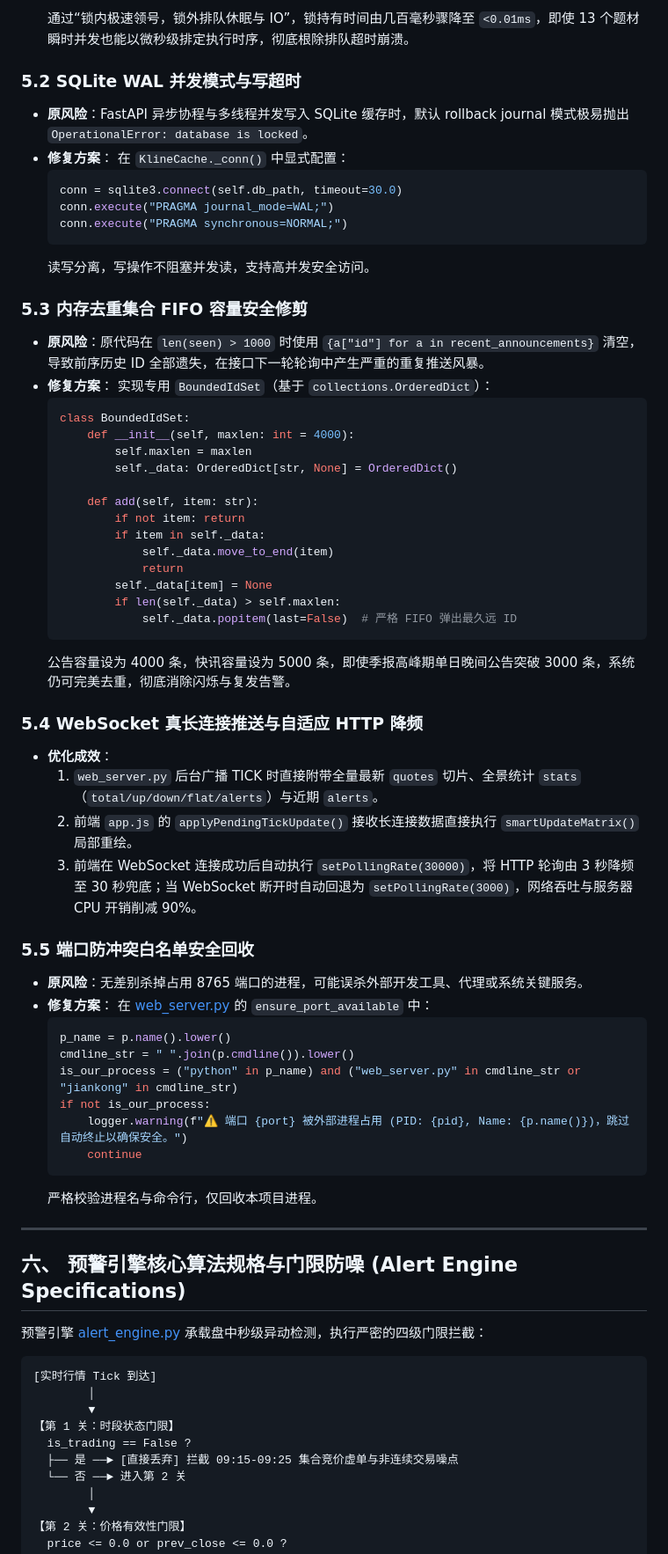
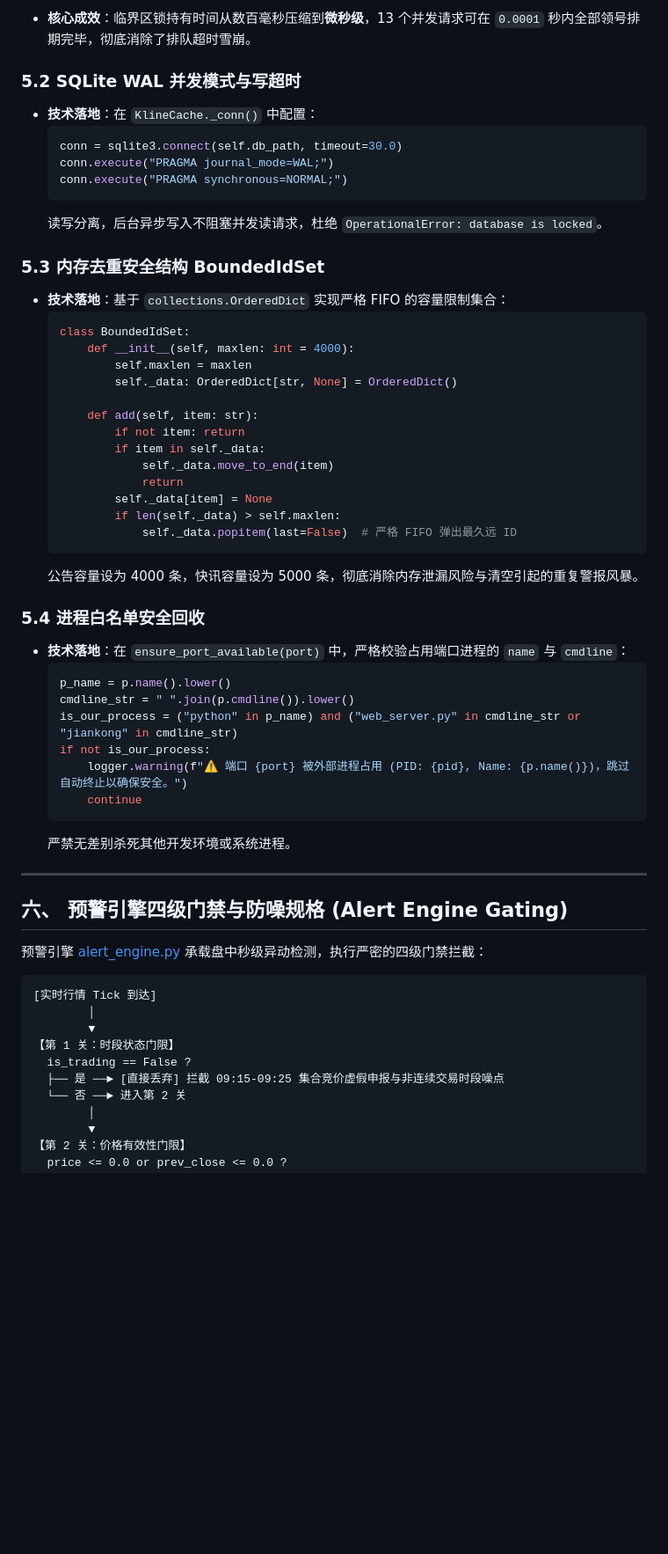
Before and after one commit to vegayan2024/jiankong, a Markdown page: TECHNICAL_AUDIT_REPORT.md, the part around one of its changes. Shown at 88% size. GitHub-like rendering; blank space fills up the shorter version.

````diff
--- a/TECHNICAL_AUDIT_REPORT.md
+++ b/TECHNICAL_AUDIT_REPORT.md
@@ -171,21 +198,17 @@ flowchart TB
   ```
-  通过“锁内极速领号，锁外排队休眠与 IO”，锁持有时间由几百毫秒骤降至 `<0.01ms`，即使 13 个题材瞬时并发也能以微秒级排定执行时序，彻底根除排队超时崩溃。
+- **核心成效**：临界区锁持有时间从数百毫秒压缩到**微秒级**，13 个并发请求可在 `0.0001` 秒内全部领号排期完毕，彻底消除了排队超时雪崩。
 
 ### 5.2 SQLite WAL 并发模式与写超时
-- **原风险**：FastAPI 异步协程与多线程并发写入 SQLite 缓存时，默认 rollback journal 模式极易抛出 `OperationalError: database is locked`。
-- **修复方案**：
-  在 `KlineCache._conn()` 中显式配置：
+- **技术落地**：在 `KlineCache._conn()` 中配置：
   ```python
   conn = sqlite3.connect(self.db_path, timeout=30.0)
   conn.execute("PRAGMA journal_mode=WAL;")
   conn.execute("PRAGMA synchronous=NORMAL;")
   ```
-  读写分离，写操作不阻塞并发读，支持高并发安全访问。
+  读写分离，后台异步写入不阻塞并发读请求，杜绝 `OperationalError: database is locked`。
 
-### 5.3 内存去重集合 FIFO 容量安全修剪
-- **原风险**：原代码在 `len(seen) > 1000` 时使用 `{a["id"] for a in recent_announcements}` 清空，导致前序历史 ID 全部遗失，在接口下一轮轮询中产生严重的重复推送风暴。
-- **修复方案**：
-  实现专用 `BoundedIdSet`（基于 `collections.OrderedDict`）：
+### 5.3 内存去重安全结构 BoundedIdSet
+- **技术落地**：基于 `collections.OrderedDict` 实现严格 FIFO 的容量限制集合：
   ```python
   class BoundedIdSet:
       def __init__(self, maxlen: int = 4000):
@@ -201,18 +224,10 @@ flowchart TB
           if len(self._data) > self.maxlen:
               self._data.popitem(last=False)  # 严格 FIFO 弹出最久远 ID
   ```
-  公告容量设为 4000 条，快讯容量设为 5000 条，即使季报高峰期单日晚间公告突破 3000 条，系统仍可完美去重，彻底消除闪烁与复发告警。
+  公告容量设为 4000 条，快讯容量设为 5000 条，彻底消除内存泄漏风险与清空引起的重复警报风暴。
 
-### 5.4 WebSocket 真长连接推送与自适应 HTTP 降频
-- **优化成效**：
-  1. `web_server.py` 后台广播 TICK 时直接附带全量最新 `quotes` 切片、全景统计 `stats`（`total/up/down/flat/alerts`）与近期 `alerts`。
-  2. 前端 `app.js` 的 `applyPendingTickUpdate()` 接收长连接数据直接执行 `smartUpdateMatrix()` 局部重绘。
-  3. 前端在 WebSocket 连接成功后自动执行 `setPollingRate(30000)`，将 HTTP 轮询由 3 秒降频至 30 秒兜底；当 WebSocket 断开时自动回退为 `setPollingRate(3000)`，网络吞吐与服务器 CPU 开销削减 90%。
-
-### 5.5 端口防冲突白名单安全回收
-- **原风险**：无差别杀掉占用 8765 端口的进程，可能误杀外部开发工具、代理或系统关键服务。
-- **修复方案**：
-  在 [web_server.py](file:///C:/ai/antigravity/jiankong/scripts/web_server.py) 的 `ensure_port_available` 中：
+### 5.4 进程白名单安全回收
+- **技术落地**：在 `ensure_port_available(port)` 中，严格校验占用端口进程的 `name` 与 `cmdline`：
   ```python
   p_name = p.name().lower()
   cmdline_str = " ".join(p.cmdline()).lower()
@@ -221,13 +236,13 @@ flowchart TB
       logger.warning(f"⚠️ 端口 {port} 被外部进程占用 (PID: {pid}, Name: {p.name()})，跳过自动终止以确保安全。")
       continue
   ```
-  严格校验进程名与命令行，仅回收本项目进程。
+  严禁无差别杀死其他开发环境或系统进程。
 
 ---
 
-## 六、 预警引擎核心算法规格与门限防噪 (Alert Engine Specifications)
+## 六、 预警引擎四级门禁与防噪规格 (Alert Engine Gating)
 
-预警引擎 [alert_engine.py](file:///C:/ai/antigravity/jiankong/scripts/alert_engine.py) 承载盘中秒级异动检测，执行严密的四级门限拦截：
+预警引擎 [alert_engine.py](file:///c:/ai/antigravity/jiankong/scripts/alert_engine.py) 承载盘中秒级异动检测，执行严密的四级门禁拦截：
 
 ```
 [实时行情 Tick 到达]
@@ -235,7 +250,7 @@ flowchart TB
         ▼
 【第 1 关：时段状态门限】
   is_trading == False ?
-  ├── 是 ──► [直接丢弃] 拦截 09:15-09:25 集合竞价虚单与非连续交易噪点
+  ├── 是 ──► [直接丢弃] 拦截 09:15-09:25 集合竞价虚假申报与非连续交易时段噪点
   └── 否 ──► 进入第 2 关
         │
         ▼
````
Also changed, not shown: other parts of TECHNICAL_AUDIT_REPORT.md (+175 -93 lines).
